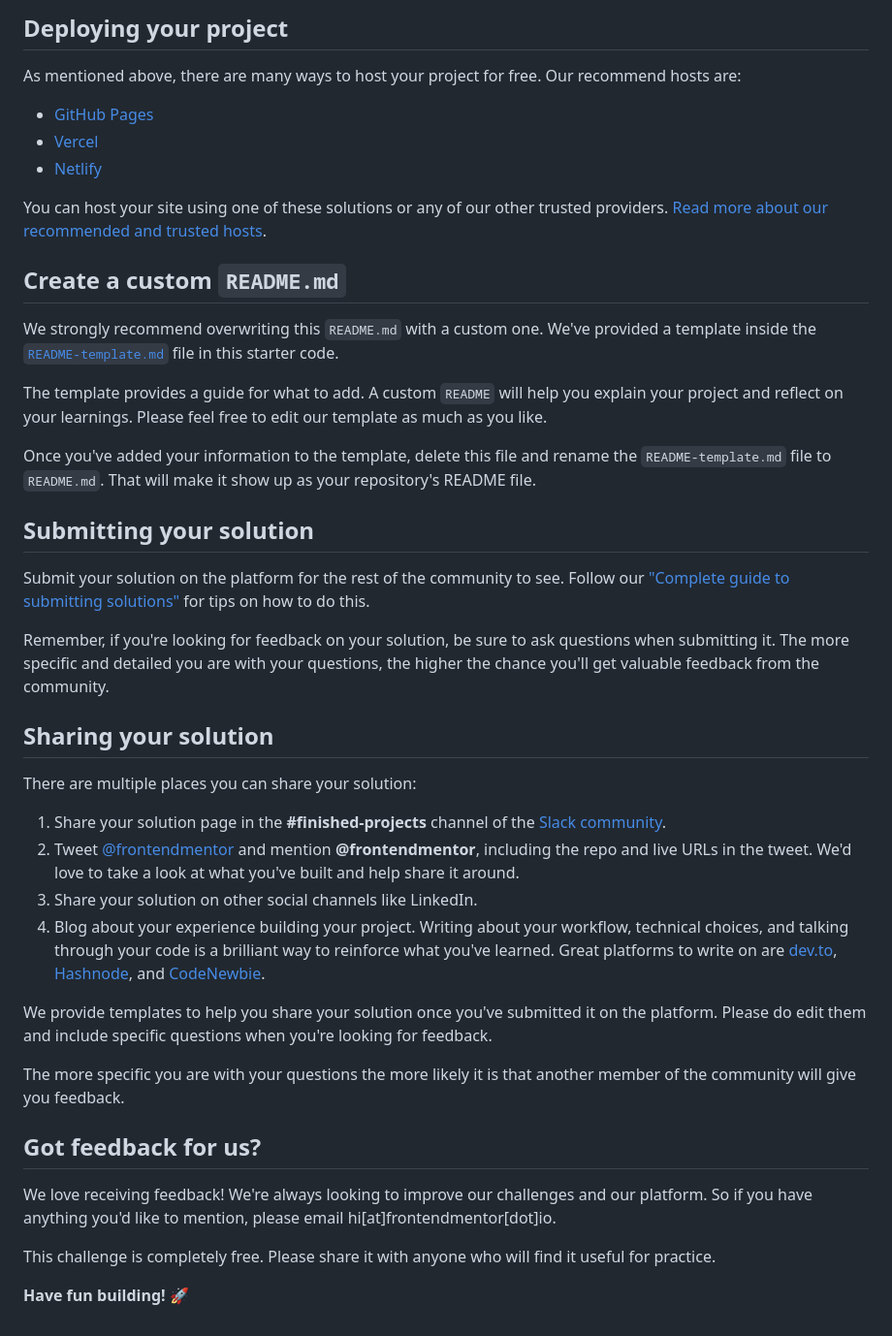
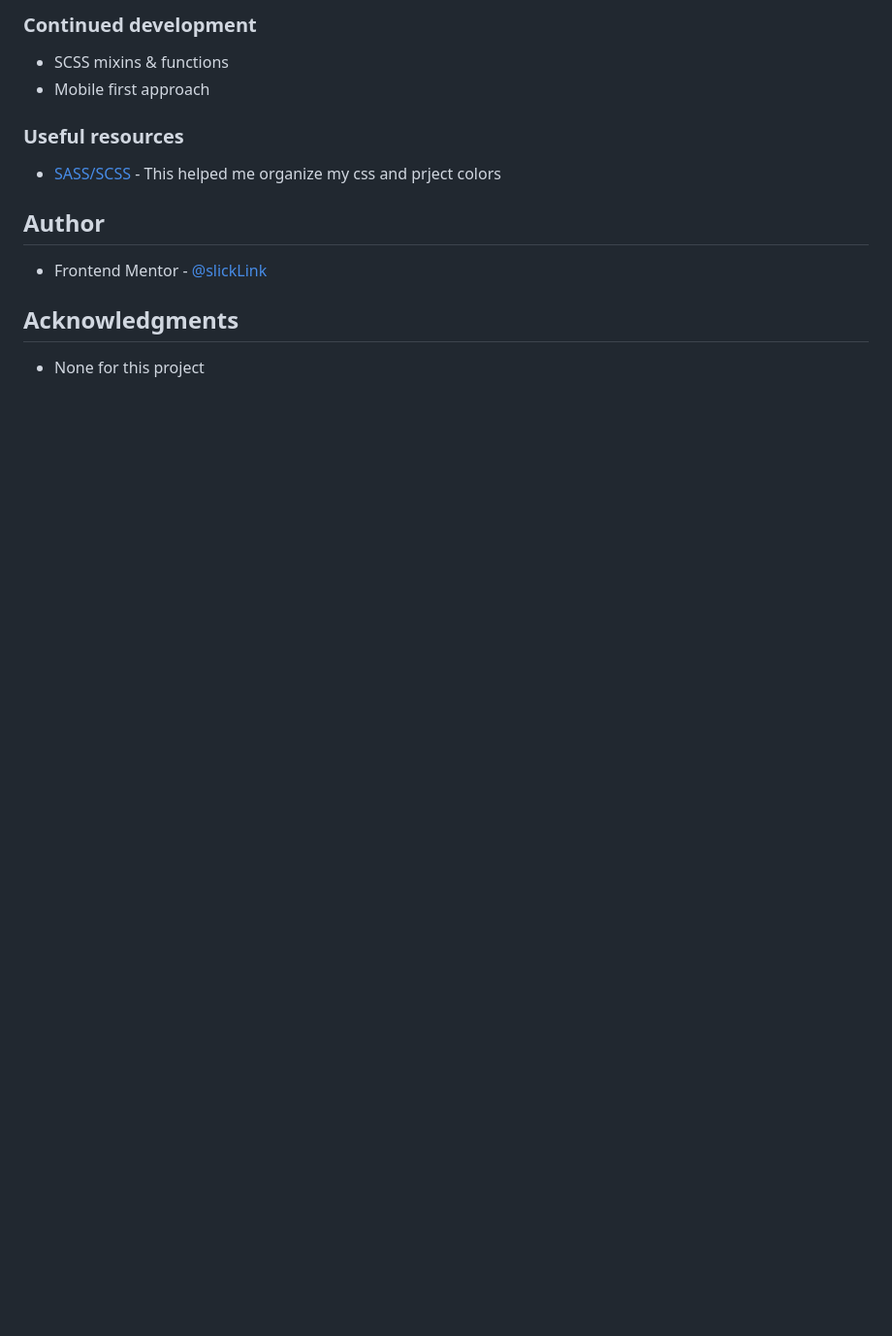
Before and after one commit to slickLink/order_summary_component_main, a Markdown page: README.md, the part around the change printed below. Shown: that part at 97% size. Drawn GitHub-style; blank space fills up the shorter version.

```diff
--- a/README.md
+++ b/README.md
@@ -47,45 +60,17 @@ Feel free to use any workflow that you feel comfortable with. Below is a suggest
 
-## Deploying your project
+### Continued development
 
-As mentioned above, there are many ways to host your project for free. Our recommend hosts are:
+- SCSS mixins & functions
+- Mobile first approach
 
-- [GitHub Pages](https://pages.github.com/)
-- [Vercel](https://vercel.com/)
-- [Netlify](https://www.netlify.com/)
+### Useful resources
 
-You can host your site using one of these solutions or any of our other trusted providers. [Read more about our recommended and trusted hosts](https://medium.com/frontend-mentor/frontend-mentor-trusted-hosting-providers-bf000dfebe).
+- [SASS/SCSS](https://sass-lang.com/documentation) - This helped me organize my css and prject colors
 
-## Create a custom `README.md`
+## Author
 
-We strongly recommend overwriting this `README.md` with a custom one. We've provided a template inside the [`README-template.md`](./README-template.md) file in this starter code.
+- Frontend Mentor - [@slickLink](https://www.frontendmentor.io/profile/slickLink)
 
-The template provides a guide for what to add. A custom `README` will help you explain your project and reflect on your learnings. Please feel free to edit our template as much as you like.
+## Acknowledgments
 
-Once you've added your information to the template, delete this file and rename the `README-template.md` file to `README.md`. That will make it show up as your repository's README file.
-
-## Submitting your solution
-
-Submit your solution on the platform for the rest of the community to see. Follow our ["Complete guide to submitting solutions"](https://medium.com/frontend-mentor/a-complete-guide-to-submitting-solutions-on-frontend-mentor-ac6384162248) for tips on how to do this.
-
-Remember, if you're looking for feedback on your solution, be sure to ask questions when submitting it. The more specific and detailed you are with your questions, the higher the chance you'll get valuable feedback from the community.
-
-## Sharing your solution
-
-There are multiple places you can share your solution:
-
-1. Share your solution page in the **#finished-projects** channel of the [Slack community](https://www.frontendmentor.io/slack).
-2. Tweet [@frontendmentor](https://twitter.com/frontendmentor) and mention **@frontendmentor**, including the repo and live URLs in the tweet. We'd love to take a look at what you've built and help share it around.
-3. Share your solution on other social channels like LinkedIn.
-4. Blog about your experience building your project. Writing about your workflow, technical choices, and talking through your code is a brilliant way to reinforce what you've learned. Great platforms to write on are [dev.to](https://dev.to/), [Hashnode](https://hashnode.com/), and [CodeNewbie](https://community.codenewbie.org/).
-
-We provide templates to help you share your solution once you've submitted it on the platform. Please do edit them and include specific questions when you're looking for feedback.
-
-The more specific you are with your questions the more likely it is that another member of the community will give you feedback.
-
-## Got feedback for us?
-
-We love receiving feedback! We're always looking to improve our challenges and our platform. So if you have anything you'd like to mention, please email hi[at]frontendmentor[dot]io.
-
-This challenge is completely free. Please share it with anyone who will find it useful for practice.
-
-**Have fun building!** 🚀
+- None for this project
```
Also changed, not shown: other parts of README.md (+40 -27 lines), README-template.md (deleted, +0 -110 lines), images/frontend_mentor_order_summary_card_solution.png (added).
